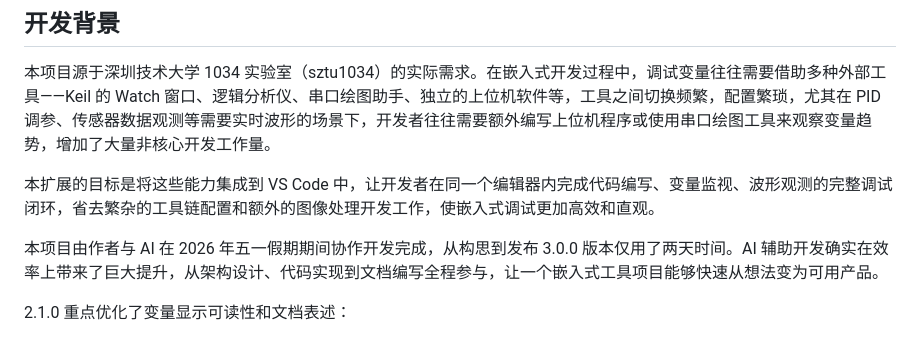
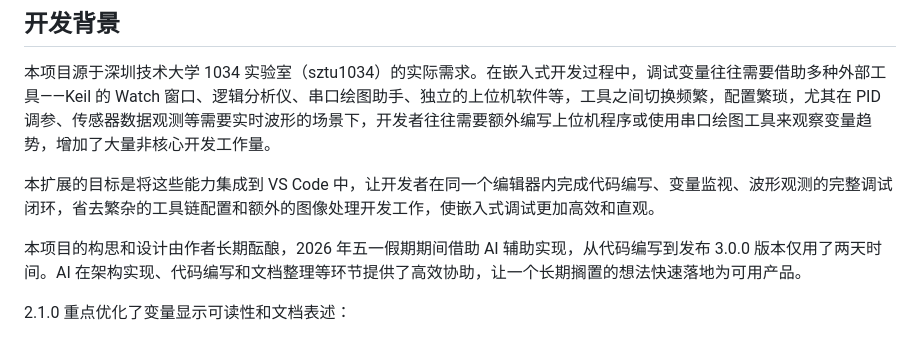
Before and after one commit to 1581525057/stm32-vscode-Live-watch, a Markdown page: README.md, the part around the change. GitHub-like rendering.

Commit message:
docs: 更新开发背景描述，更准确反映项目构思过程

```diff
--- a/README.md
+++ b/README.md
@@ -12,7 +12,7 @@
 
 本扩展的目标是将这些能力集成到 VS Code 中，让开发者在同一个编辑器内完成代码编写、变量监视、波形观测的完整调试闭环，省去繁杂的工具链配置和额外的图像处理开发工作，使嵌入式调试更加高效和直观。
 
-本项目由作者与 AI 在 2026 年五一假期期间协作开发完成，从构思到发布 3.0.0 版本仅用了两天时间。AI 辅助开发确实在效率上带来了巨大提升，从架构设计、代码实现到文档编写全程参与，让一个嵌入式工具项目能够快速从想法变为可用产品。
+本项目的构思和设计由作者长期酝酿，2026 年五一假期期间借助 AI 辅助实现，从代码编写到发布 3.0.0 版本仅用了两天时间。AI 在架构实现、代码编写和文档整理等环节提供了高效协助，让一个长期搁置的想法快速落地为可用产品。
 
 2.1.0 重点优化了变量显示可读性和文档表述：
 
```
